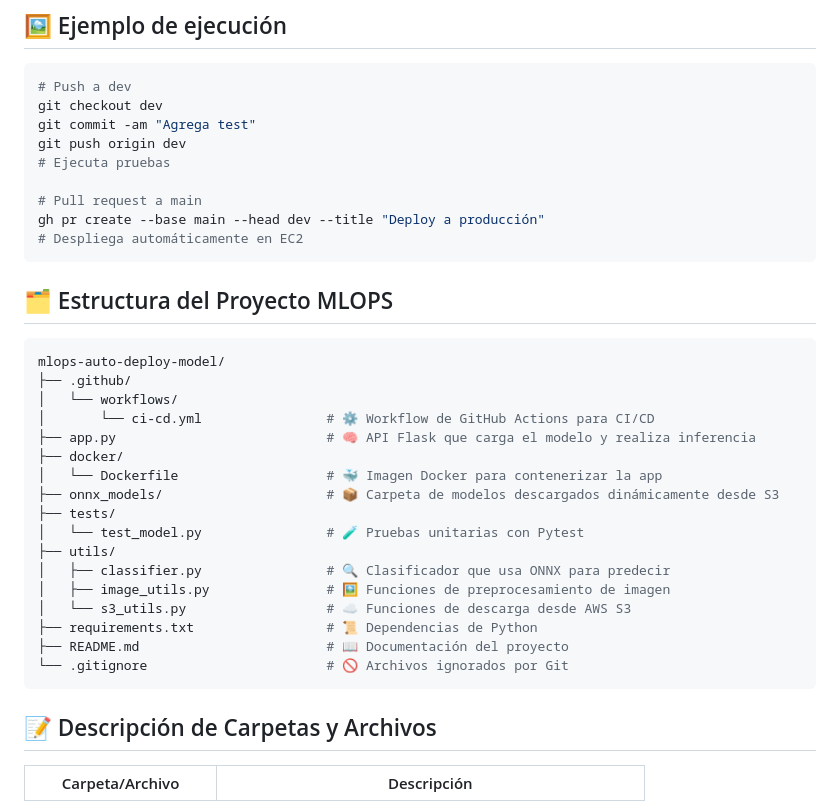
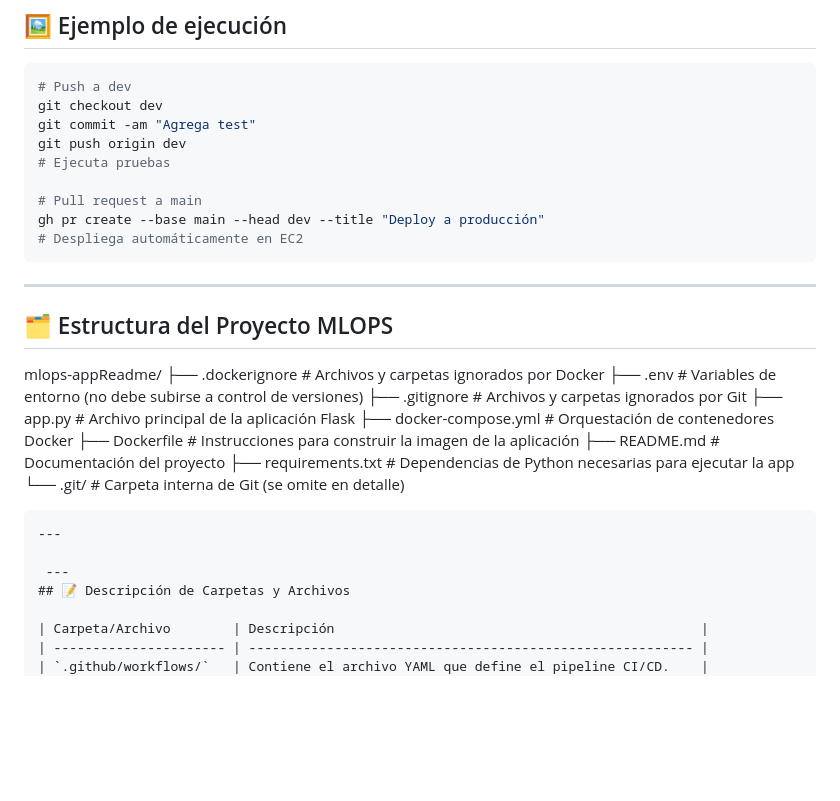
Before and after one commit to claudia-pixel/mlops-auto-deploy-model, a Markdown page: README.md, the part around the change. Rendered like a GitHub page; blank space fills up the shorter version.

Commit message:
modificar README cuarta version

````diff
--- a/README.md
+++ b/README.md
@@ -165,30 +165,24 @@ git push origin dev
 gh pr create --base main --head dev --title "Deploy a producción"
 # Despliega automáticamente en EC2
 ```
-
+---
 ## 🗂️ Estructura del Proyecto MLOPS
 
-```bash
-mlops-auto-deploy-model/
-├── .github/
-│   └── workflows/
-│       └── ci-cd.yml                # ⚙️ Workflow de GitHub Actions para CI/CD
-├── app.py                           # 🧠 API Flask que carga el modelo y realiza inferencia
-├── docker/
-│   └── Dockerfile                   # 🐳 Imagen Docker para contenerizar la app
-├── onnx_models/                     # 📦 Carpeta de modelos descargados dinámicamente desde S3
-├── tests/
-│   └── test_model.py                # 🧪 Pruebas unitarias con Pytest
-├── utils/
-│   ├── classifier.py                # 🔍 Clasificador que usa ONNX para predecir
-│   ├── image_utils.py               # 🖼️ Funciones de preprocesamiento de imagen
-│   └── s3_utils.py                  # ☁️ Funciones de descarga desde AWS S3
-├── requirements.txt                 # 📜 Dependencias de Python
-├── README.md                        # 📖 Documentación del proyecto
-└── .gitignore                       # 🚫 Archivos ignorados por Git
+mlops-appReadme/
+├── .dockerignore         # Archivos y carpetas ignorados por Docker
+├── .env                  # Variables de entorno (no debe subirse a control de versiones)
+├── .gitignore            # Archivos y carpetas ignorados por Git
+├── app.py                # Archivo principal de la aplicación Flask
+├── docker-compose.yml    # Orquestación de contenedores Docker
+├── Dockerfile            # Instrucciones para construir la imagen de la aplicación
+├── README.md             # Documentación del proyecto
+├── requirements.txt      # Dependencias de Python necesarias para ejecutar la app
+└── .git/                 # Carpeta interna de Git (se omite en detalle)
+
 ```
+---
 
-
+ ---
 ## 📝 Descripción de Carpetas y Archivos
 
 | Carpeta/Archivo        | Descripción                                               |
````
